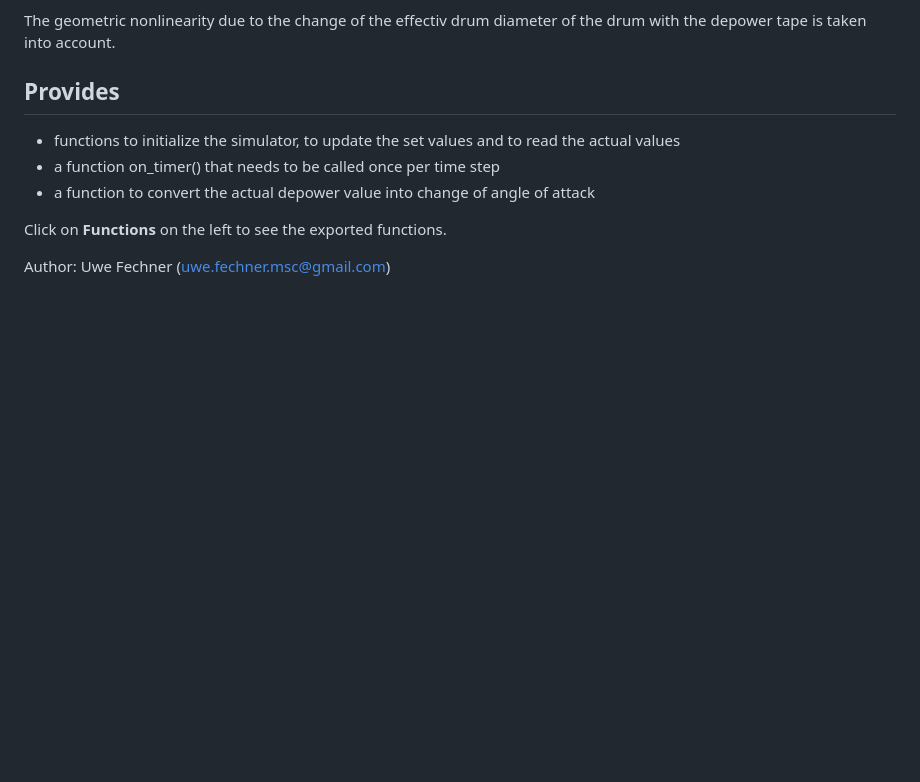
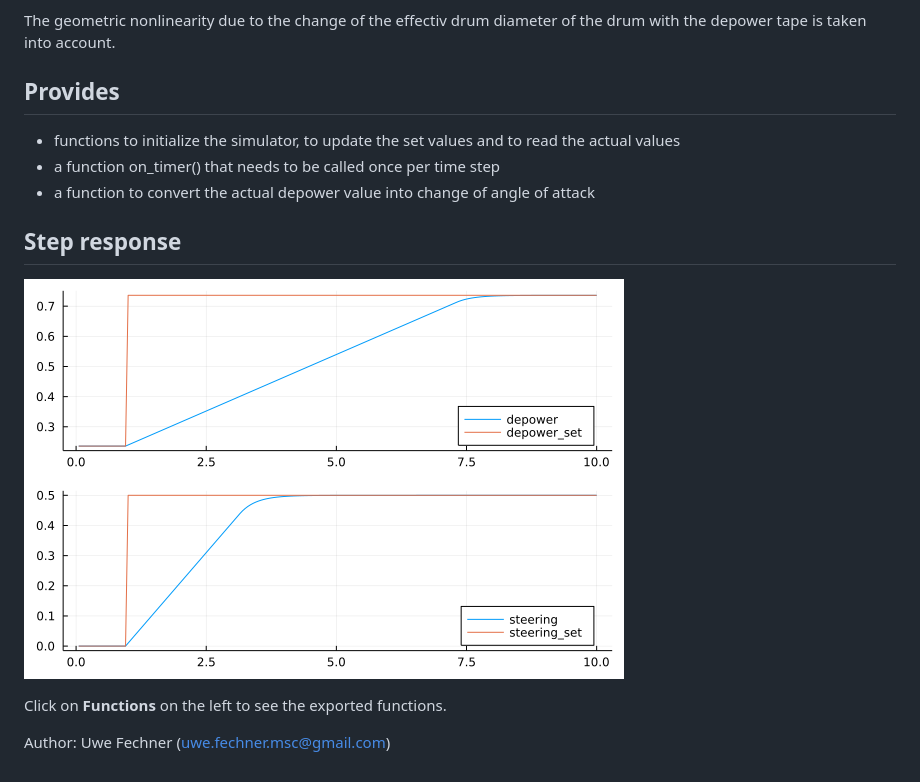
Before and after one commit to aenarete/KitePodModels.jl, a Markdown page: docs/src/index.md, the part around the change. Drawn GitHub-style; pictures changed too: docs/src/step_response.png (added); blank space fills up the shorter version.

Commit message:
Add step response as png

```diff
--- a/docs/src/index.md
+++ b/docs/src/index.md
@@ -21,6 +21,9 @@ The geometric nonlinearity due to the change of the effectiv drum diameter of th
 - a function on_timer() that needs to be called once per time step
 - a function to convert the actual depower value into change of angle of attack
 
+## Step response
+![Step Response](step_response.png "Title")
+
 Click on **Functions** on the left to see the exported functions.
 
 Author: Uwe Fechner (uwe.fechner.msc@gmail.com)
```
Also changed, not shown: 1 other file.
